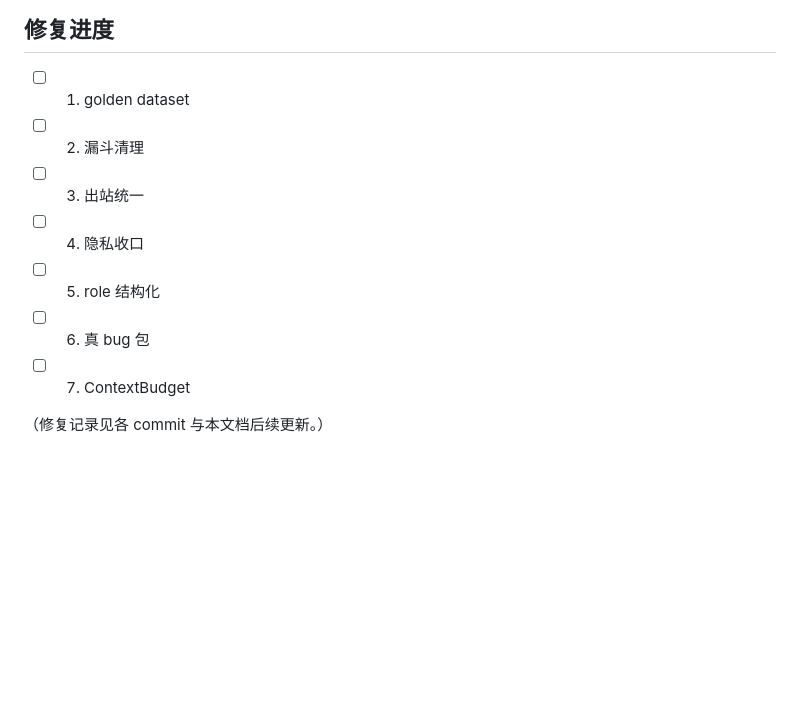
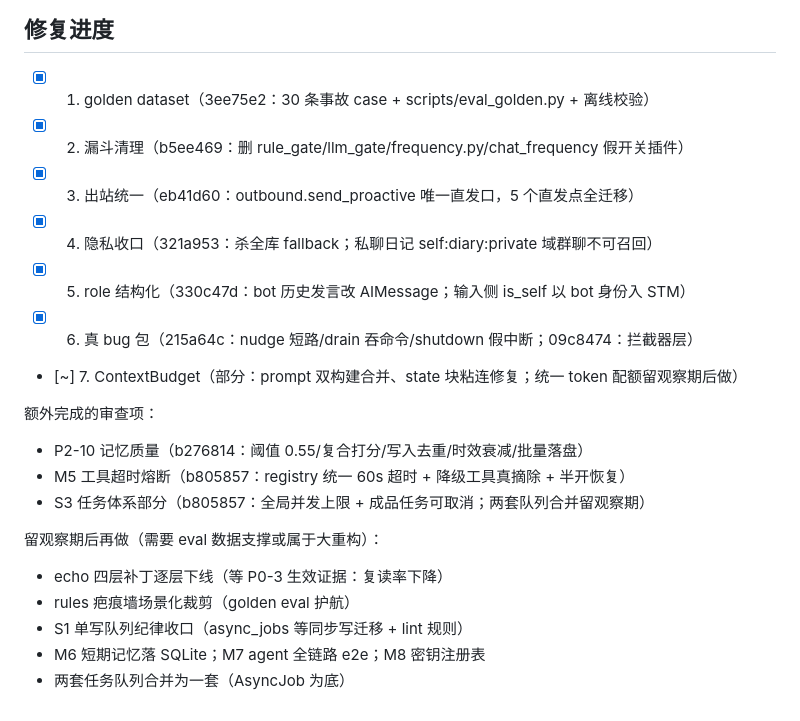
Before and after one commit to wenjinqing/JunJun_Agent, a Markdown page: docs/严厉审查_2026-08-04.md, the part around the change. Rendered like a GitHub page; blank space fills up the shorter version.

Commit message:
docs: 审查报告修复进度更新（7 项处方 6 完 1 部分，留观察期清单）

```diff
--- a/docs/严厉审查_2026-08-04.md
+++ b/docs/严厉审查_2026-08-04.md
@@ -107,12 +107,22 @@ scene_profile 结构化隔离、否定证据注入、任务结局持久化。问
 7. ContextBudget：每块申报 token+优先级；独立 I/O 改 gather。
 
 ## 修复进度
-- [ ] 1. golden dataset
-- [ ] 2. 漏斗清理
-- [ ] 3. 出站统一
-- [ ] 4. 隐私收口
-- [ ] 5. role 结构化
-- [ ] 6. 真 bug 包
-- [ ] 7. ContextBudget
+- [x] 1. golden dataset（3ee75e2：30 条事故 case + scripts/eval_golden.py + 离线校验）
+- [x] 2. 漏斗清理（b5ee469：删 rule_gate/llm_gate/frequency.py/chat_frequency 假开关插件）
+- [x] 3. 出站统一（eb41d60：outbound.send_proactive 唯一直发口，5 个直发点全迁移）
+- [x] 4. 隐私收口（321a953：杀全库 fallback；私聊日记 self:diary:private 域群聊不可召回）
+- [x] 5. role 结构化（330c47d：bot 历史发言改 AIMessage；输入侧 is_self 以 bot 身份入 STM）
+- [x] 6. 真 bug 包（215a64c：nudge 短路/drain 吞命令/shutdown 假中断；09c8474：拦截器层）
+- [~] 7. ContextBudget（部分：prompt 双构建合并、state 块粘连修复；统一 token 配额留观察期后做）
 
-（修复记录见各 commit 与本文档后续更新。）
+额外完成的审查项：
+- P2-10 记忆质量（b276814：阈值 0.55/复合打分/写入去重/时效衰减/批量落盘）
+- M5 工具超时熔断（b805857：registry 统一 60s 超时 + 降级工具真摘除 + 半开恢复）
+- S3 任务体系部分（b805857：全局并发上限 + 成品任务可取消；两套队列合并留观察期）
+
+留观察期后再做（需要 eval 数据支撑或属于大重构）：
+- echo 四层补丁逐层下线（等 P0-3 生效证据：复读率下降）
+- rules 疤痕墙场景化裁剪（golden eval 护航）
+- S1 单写队列纪律收口（async_jobs 等同步写迁移 + lint 规则）
+- M6 短期记忆落 SQLite；M7 agent 全链路 e2e；M8 密钥注册表
+- 两套任务队列合并为一套（AsyncJob 为底）
```
